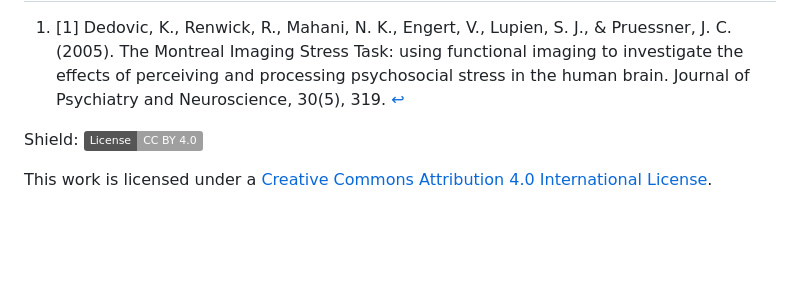
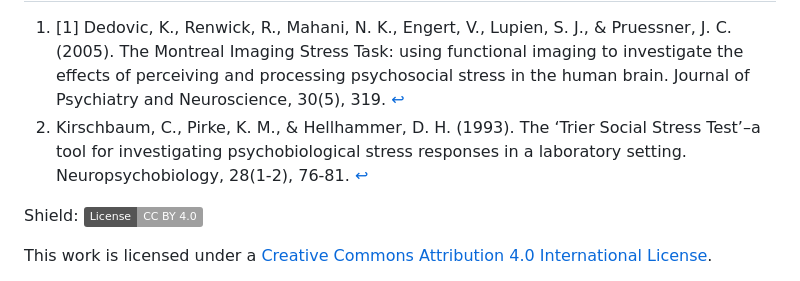
Before and after one commit to OliJimbo/misty_py, a Markdown page: README.md, the part around one of its changes. Drawn GitHub-style; badges without logos; blank space fills up the shorter version.

```diff
--- a/README.md
+++ b/README.md
@@ -102,6 +102,9 @@ The rules are currently set to the following:
     <ol>
         <li id="ref-1">
             [1] Dedovic, K., Renwick, R., Mahani, N. K., Engert, V., Lupien, S. J., &amp; Pruessner, J. C. (2005). The Montreal Imaging Stress Task: using functional imaging to investigate the effects of perceiving and processing psychosocial stress in the human brain. Journal of Psychiatry and Neuroscience, 30(5), 319.
-    <a href="#cite-1" aria-label="Back to reference 1">↩</a>
+            <a href="#cite-1" aria-label="Back to reference 1">↩</a>
+        </li>
+        <li id="ref-2">
+            Kirschbaum, C., Pirke, K. M., &amp; Hellhammer, D. H. (1993). The ‘Trier Social Stress Test’–a tool for investigating psychobiological stress responses in a laboratory setting. Neuropsychobiology, 28(1-2), 76-81. <a href="#cite-1" aria-label="Back to reference 2">↩</a>
         </li>
     </ol>
```
Also changed, not shown: other parts of README.md (+3 -2 lines).
